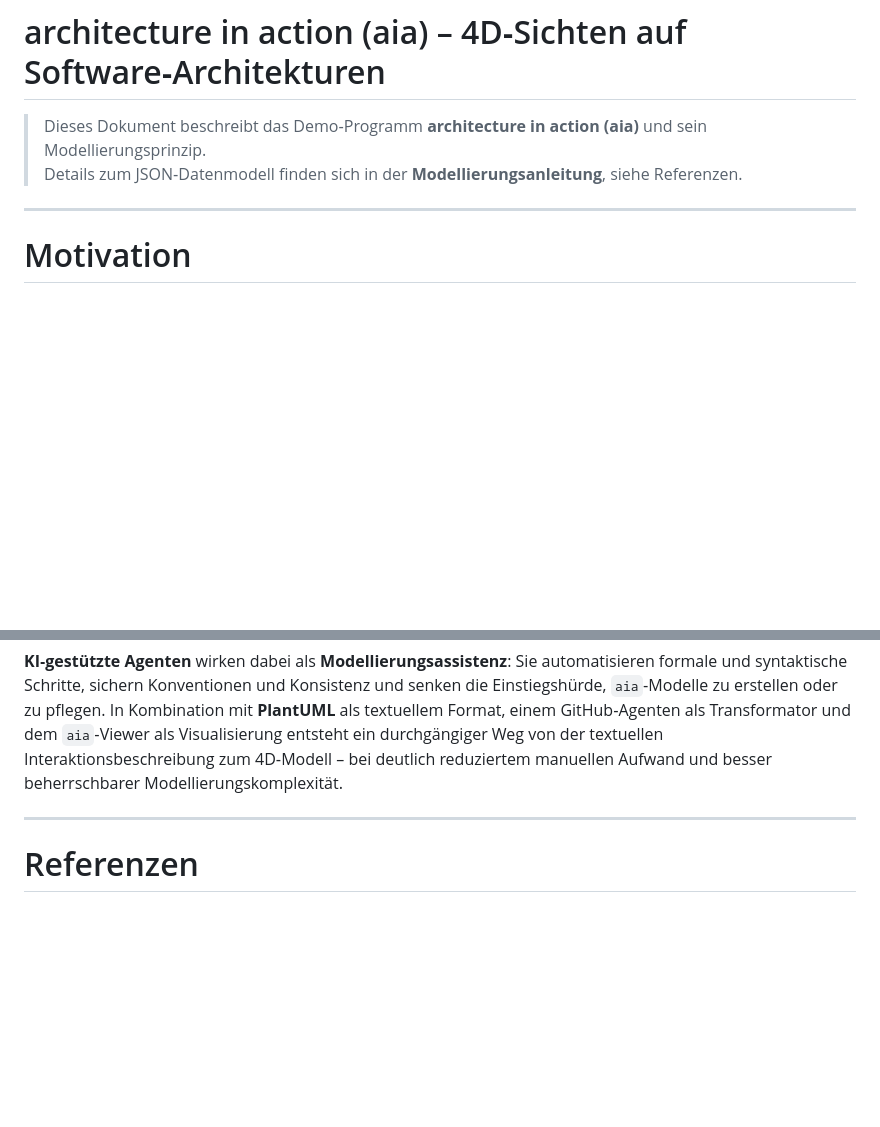
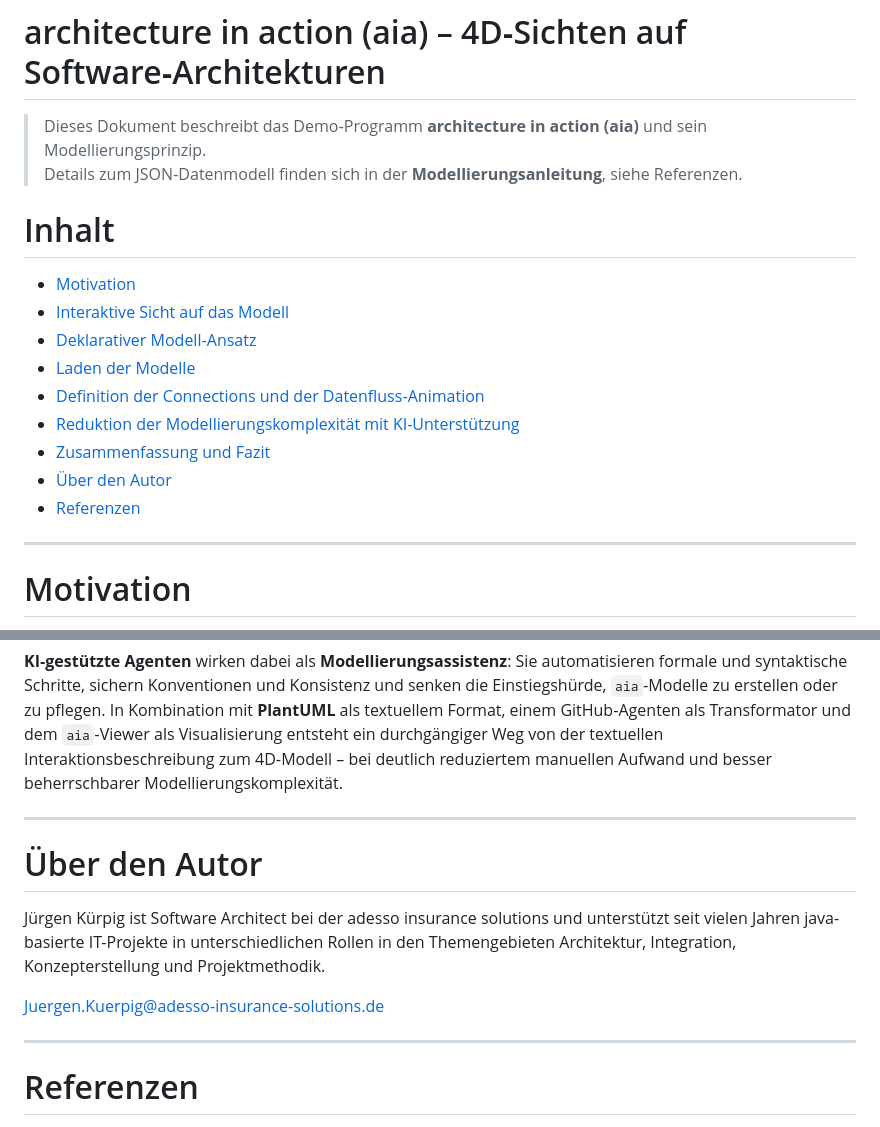
Before and after one commit to jorgekue/arcInAction, a Markdown page: doc/german/architectureInAction.md, 2 parts joined by grey strips. GitHub-like rendering; blank space fills up the shorter version.

Commit message:
Mit Inhalt und über Autor

```diff
--- a/doc/german/architectureInAction.md
+++ b/doc/german/architectureInAction.md
@@ -3,6 +3,16 @@
 > Dieses Dokument beschreibt das Demo‑Programm **architecture in action (aia)** und sein Modellierungsprinzip.
 > Details zum JSON‑Datenmodell finden sich in der **Modellierungsanleitung**, siehe Referenzen.
 
+# Inhalt
+- [Motivation](#motivation)
+- [Interaktive Sicht auf das Modell](#interaktive-sicht-auf-das-modell)
+- [Deklarativer Modell‑Ansatz](#deklarativer-modell‑ansatz)
+- [Laden der Modelle](#laden-der-modelle)
+- [Definition der Connections und der Datenfluss‑Animation](#definition-der-connections-und-der-datenfluss‑animation)
+- [Reduktion der Modellierungskomplexität mit KI-Unterstützung](#reduktion-der-modellierungskomplexität-mit-ki-unterstützung)
+- [Zusammenfassung und Fazit](#zusammenfassung-und-fazit)
+- [Über den Autor](#über-den-Autor)
+- [Referenzen](#referenzen)
 ---
 
 # Motivation
@@ -288,6 +298,14 @@ Damit dient PlantUML als **kompakte, textuelle Beschreibung**, während der Agen
 
 ---
 
+# Über den Autor
+
+Jürgen Kürpig ist Software Architect bei der adesso insurance solutions und unterstützt seit vielen Jahren java-basierte IT-Projekte in unterschiedlichen Rollen in den Themengebieten Architektur, Integration, Konzepterstellung und Projektmethodik.
+
+Juergen.Kuerpig@adesso-insurance-solutions.de
+
+---
+
 # Referenzen
 
 - **Modellierungsanleitung für aia‑Modelle**
```
